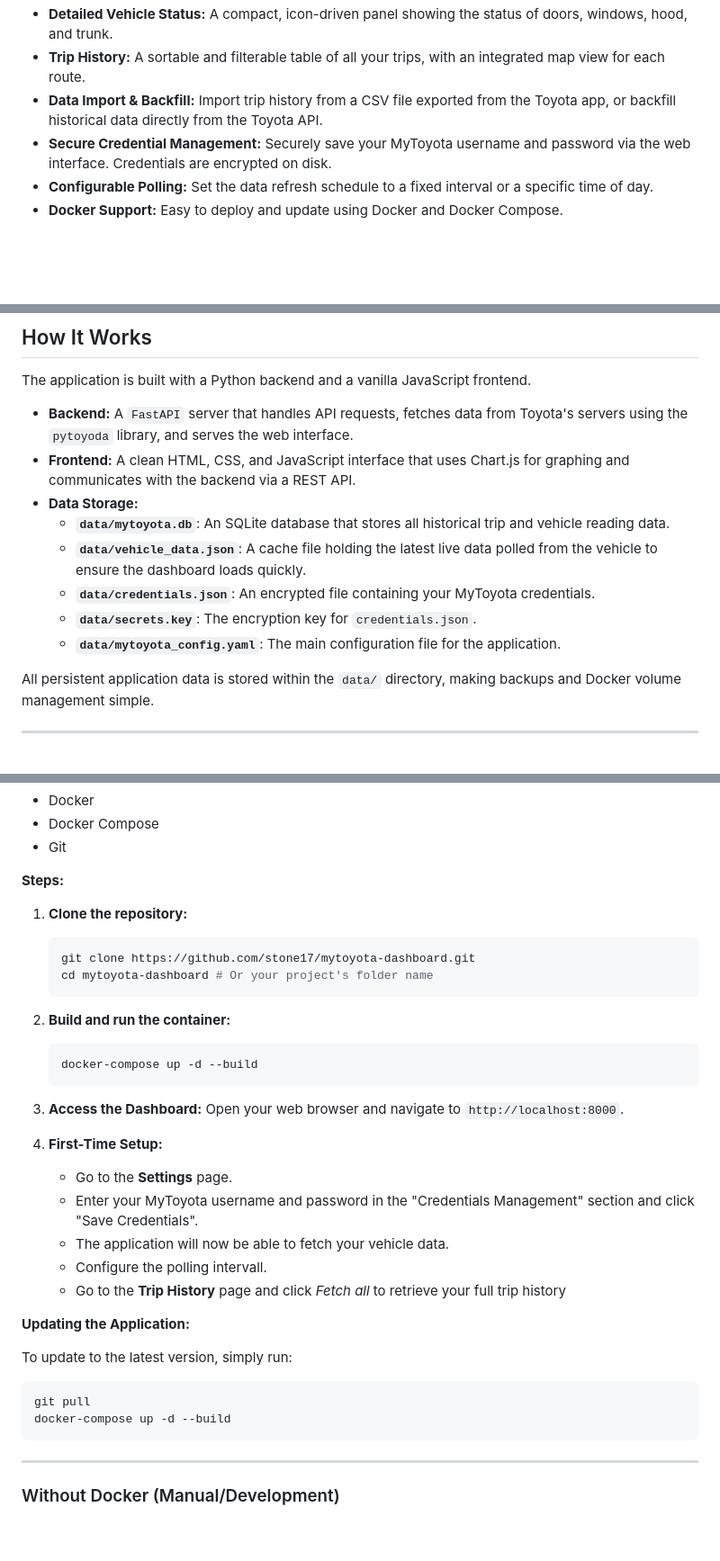
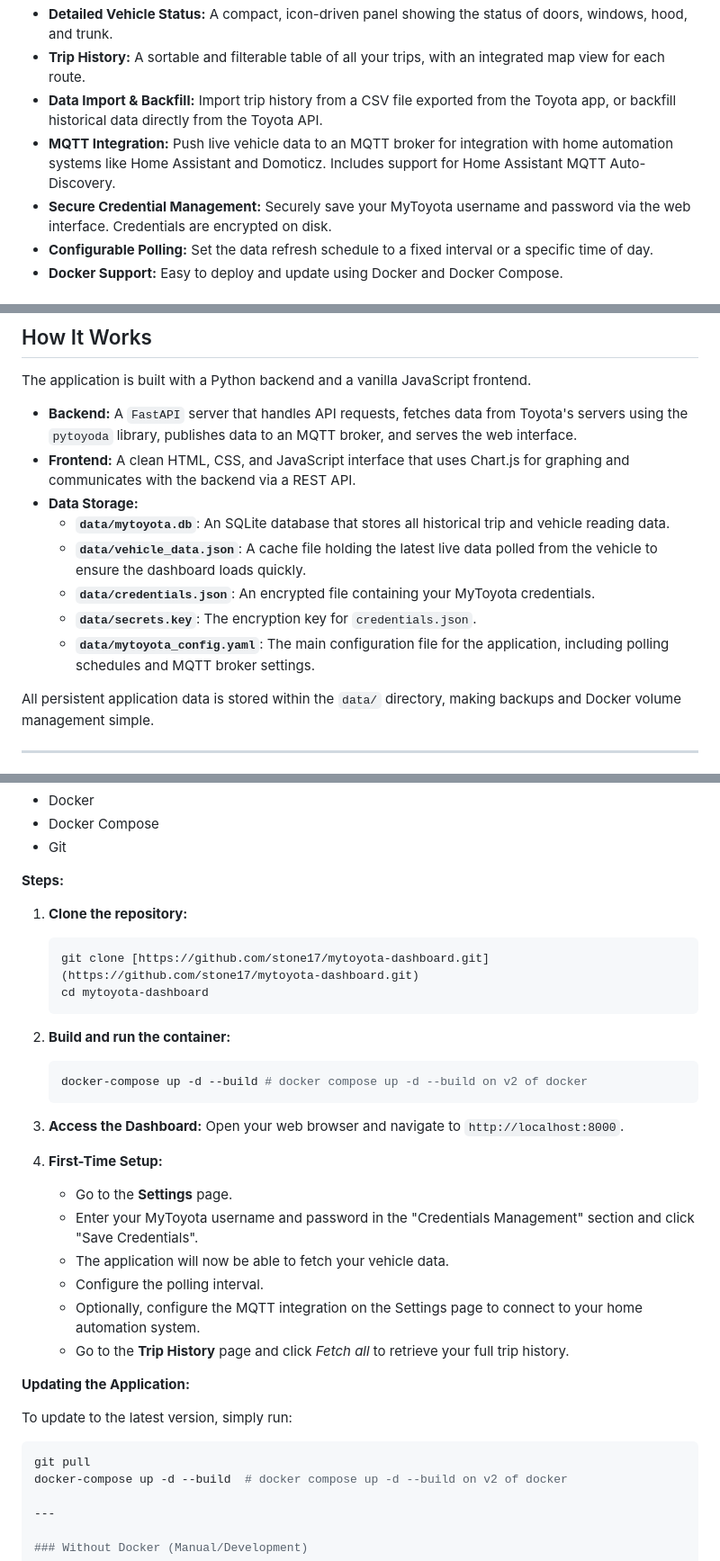
Before and after one commit to stone17/mytoyota-dashboard, a Markdown page: README.md, 3 parts joined by grey strips. Shown at 90% size. Rendered like a GitHub page; blank space fills up the shorter version.

````diff
--- a/README.md
+++ b/README.md
@@ -9,7 +9,8 @@ A self-hosted web dashboard to visualize your Toyota vehicle's data, including l
 *   **Detailed Vehicle Status:** A compact, icon-driven panel showing the status of doors, windows, hood, and trunk.
 *   **Trip History:** A sortable and filterable table of all your trips, with an integrated map view for each route.
 *   **Data Import & Backfill:** Import trip history from a CSV file exported from the Toyota app, or backfill historical data directly from the Toyota API.
-*   **Secure Credential Management:** Securely save your MyToyota username and password via the web interface. Credentials are encrypted on disk.
+*   **MQTT Integration:** Push live vehicle data to an MQTT broker for integration with home automation systems like Home Assistant and Domoticz. Includes support for Home Assistant MQTT Auto-Discovery.
+*   **Secure Credential Management:** Securely save your MyToyota username and password via the web interface.  Credentials are encrypted on disk.
 *   **Configurable Polling:** Set the data refresh schedule to a fixed interval or a specific time of day.
 *   **Docker Support:** Easy to deploy and update using Docker and Docker Compose.
 
@@ -23,14 +24,14 @@ A self-hosted web dashboard to visualize your Toyota vehicle's data, including l
 
 The application is built with a Python backend and a vanilla JavaScript frontend.
 
-*   **Backend:** A `FastAPI` server that handles API requests, fetches data from Toyota's servers using the `pytoyoda` library, and serves the web interface.
+*   **Backend:** A `FastAPI` server that handles API requests, fetches data from Toyota's servers using the `pytoyoda` library, publishes data to an MQTT broker, and serves the web interface.
 *   **Frontend:** A clean HTML, CSS, and JavaScript interface that uses Chart.js for graphing and communicates with the backend via a REST API.
 *   **Data Storage:**
     *   **`data/mytoyota.db`**: An SQLite database that stores all historical trip and vehicle reading data.
     *   **`data/vehicle_data.json`**: A cache file holding the latest live data polled from the vehicle to ensure the dashboard loads quickly.
     *   **`data/credentials.json`**: An encrypted file containing your MyToyota credentials.
     *   **`data/secrets.key`**: The encryption key for `credentials.json`.
-    *   **`data/mytoyota_config.yaml`**: The main configuration file for the application.
+    *   **`data/mytoyota_config.yaml`**: The main configuration file for the application, including polling schedules and MQTT broker settings.
 
 All persistent application data is stored within the `data/` directory, making backups and Docker volume management simple.
 
@@ -51,32 +52,32 @@ Using Docker is the easiest and most reliable way to run the application.
 
 1.  **Clone the repository:**
     ```bash
-    git clone https://github.com/stone17/mytoyota-dashboard.git
-    cd mytoyota-dashboard # Or your project's folder name
+    git clone [https://github.com/stone17/mytoyota-dashboard.git](https://github.com/stone17/mytoyota-dashboard.git)
+    cd mytoyota-dashboard
     ```
 
 2.  **Build and run the container:**
     ```bash
-    docker-compose up -d --build
+    docker-compose up -d --build # docker compose up -d --build on v2 of docker
     ```
 
-34.  **Access the Dashboard:**
+3.  **Access the Dashboard:**
     Open your web browser and navigate to `http://localhost:8000`.
 
 4.  **First-Time Setup:**
-    *   Go to the **Settings** page.
-    *   Enter your MyToyota username and password in the "Credentials Management" section and click "Save Credentials".
-    *   The application will now be able to fetch your vehicle data.
-    *   Configure the polling intervall.
-    *   Go to the **Trip History** page and click *Fetch all* to retrieve your full trip history
+    * Go to the **Settings** page.
+    * Enter your MyToyota username and password in the "Credentials Management" section and click "Save Credentials".
+    * The application will now be able to fetch your vehicle data.
+    * Configure the polling interval.
+    * Optionally, configure the MQTT integration on the Settings page to connect to your home automation system.
+    * Go to the **Trip History** page and click *Fetch all* to retrieve your full trip history.
 
 **Updating the Application:**
 
 To update to the latest version, simply run:
 ```bash
 git pull
-docker-compose up -d --build
-```
+docker-compose up -d --build  # docker compose up -d --build on v2 of docker
 
 ---
 
````
